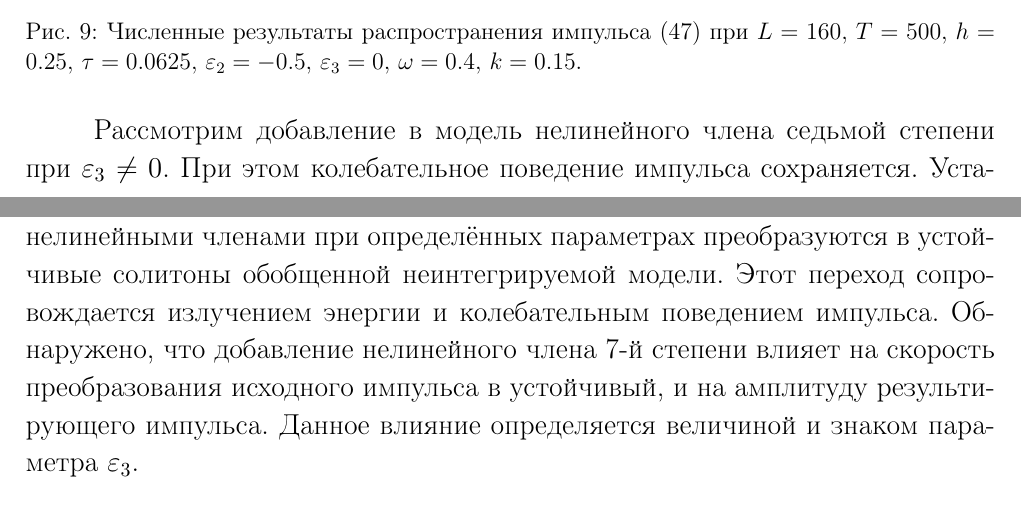
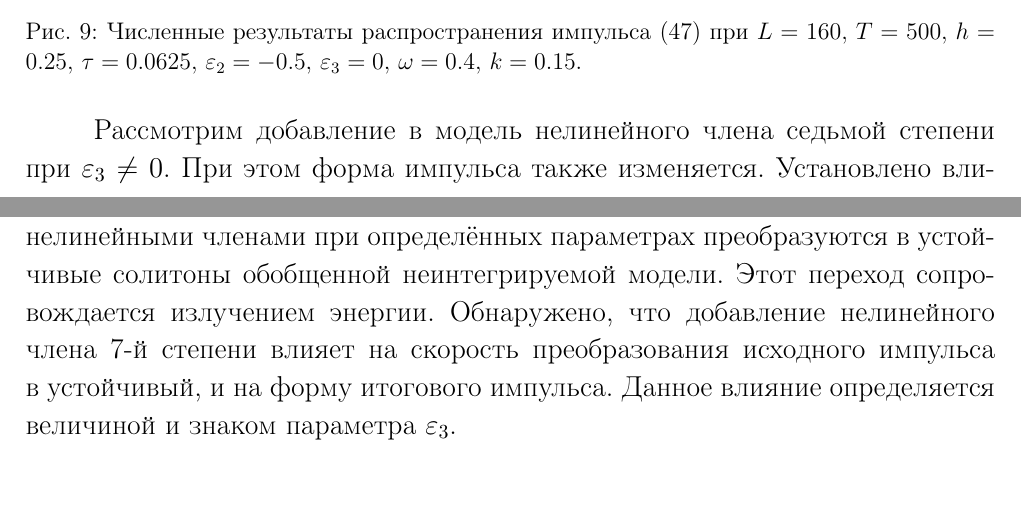
Before and after one commit to pelmeskha/masters-degree, a LaTeX thesis (DiplomMag.tex): two parts of pages 15 and 18 of 25, joined at a grey line, cut so that both start at the same text, the shorter picture padded with empty space. Compiled offline with pdfLaTeX; the source files are stored in an older character set and shown here as Unicode; a LaTeX package or settings file that is missing is left out.

Commit message:
Небольшие правки

```diff
--- a/DiplomMag.tex
+++ b/DiplomMag.tex
@@ -523,7 +523,7 @@
 		\label{fig21_2}
 	\end{figure}
 
-	Рассмотрим добавление в модель нелинейного члена седьмой степени при \(\varepsilon_{3}\ne0\). При этом колебательное поведение импульса сохраняется. Установлено влияние знака \(\varepsilon_{3}\) на затухание колебаний. При \(\varepsilon _{3}<0\) амплитуда результирующего импульса уменьшается относительно исходного. При \(\varepsilon _{3}>0\) амплитуда полученного импульса возрастает. Колебания устанавливаются тем раньше по времени моделирования, чем меньше значение \(\varepsilon_{3}\). Зависимости амплитуды импульса от времени в зависимости от параметров возмущений проиллюстрированы на Рис. \ref{fig48}, где \(\delta\) — относительная амплитуда колебаний в конце временного промежутка моделирования.
+	Рассмотрим добавление в модель нелинейного члена седьмой степени при \(\varepsilon_{3}\ne0\). При этом форма импульса также изменяется. Установлено влияние знака \(\varepsilon_{3}\) на затухание колебаний. При \(\varepsilon _{3}<0\) амплитуда результирующего импульса уменьшается относительно исходного. При \(\varepsilon _{3}>0\) амплитуда полученного импульса возрастает. Колебания устанавливаются тем раньше по времени моделирования, чем меньше значение \(\varepsilon_{3}\). Зависимости амплитуды импульса от времени в зависимости от параметров возмущений проиллюстрированы на Рис. \ref{fig48}, где \(\delta\) — относительная амплитуда колебаний в конце временного промежутка моделирования.
 	\begin{figure}[H] %% color here
 		\begin{minipage}[h]{1\linewidth}
 			\includegraphics[width=1\linewidth]{Medvedev_fig12.eps}
@@ -538,7 +538,7 @@
 		\label{fig48}
 	\end{figure}
 
-	Результаты, представленные в данном разделе, позволяют сделать вывод, что уединенные волны НУШ при распространении в среде с высшими нелинейными членами при определённых параметрах преобразуются в устойчивые солитоны обобщенной неинтегрируемой модели. Этот переход сопровождается излучением энергии и колебательным поведением импульса. Обнаружено, что добавление нелинейного члена 7-й степени влияет на скорость преобразования исходного импульса в устойчивый, и на амплитуду результирующего импульса. Данное влияние определяется величиной и знаком параметра \(\varepsilon_{3}\).
+	Результаты, представленные в данном разделе, позволяют сделать вывод, что уединенные волны НУШ при распространении в среде с высшими нелинейными членами при определённых параметрах преобразуются в устойчивые солитоны обобщенной неинтегрируемой модели. Этот переход сопровождается излучением энергии. Обнаружено, что добавление нелинейного члена 7-й степени влияет на скорость преобразования исходного импульса в устойчивый, и на форму итогового импульса. Данное влияние определяется величиной и знаком параметра \(\varepsilon_{3}\).
 \subsection{Столкновения солитонов в присутствии высших степеней нелинейности}\label{ch340}
 	Известно, что решения интегрируемого нелинейного уравнения Шрёдингера взаимодействуют упруго, т.е. без обмена импульсом и энергией. При нарушении интегрируемости системы внешними возмущениями солитонные столкновения становятся неупругими. В этом разделе мы исследуем столкновения солитонов НУШ в среде, описываемой возмущённым уравнением (\ref{eq200-4}).
 
```
Also changed, not shown: DiplomMag.pdf, DiplomMag.tex (2 more changed lines), 1 other file.
